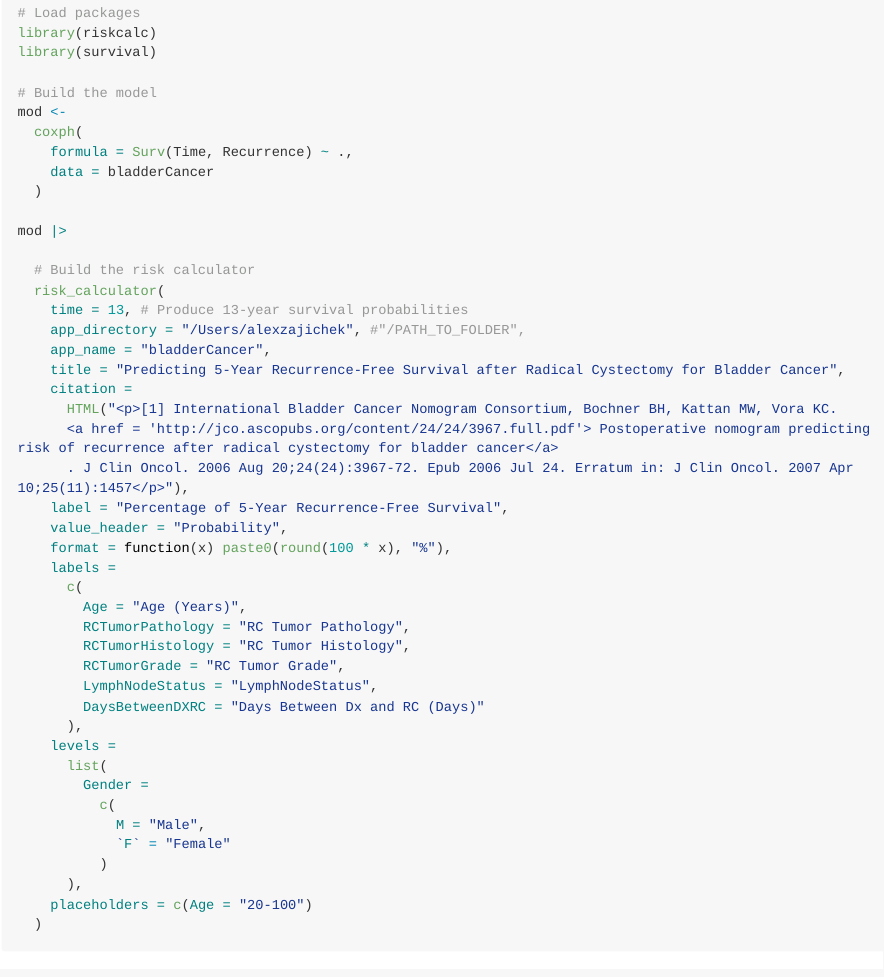
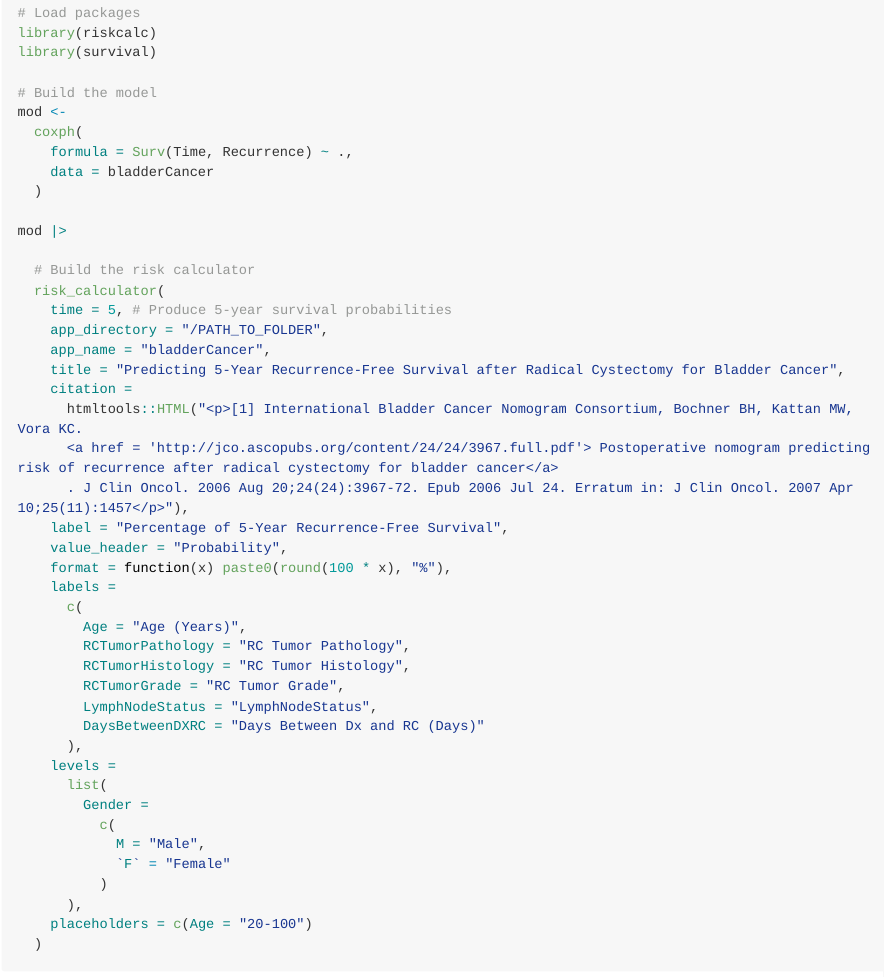
Before and after one commit to ClevelandClinicQHS/riskcalc, an R Markdown document (README.Rmd): the page in a window 1100 px wide, from 1510 px down. The pictures show the output file README.md that the author committed with the source, drawn offline in the style of GitHub; long lines of code are wrapped; badge pictures from the web are left out.

Commit message:
Fix README

```diff
--- a/README.Rmd
+++ b/README.Rmd
@@ -86,12 +86,12 @@ mod |>
 
   # Build the risk calculator
   risk_calculator(
-    time = 13, # Produce 13-year survival probabilities
-    app_directory = "/Users/alexzajichek", #"/PATH_TO_FOLDER",
+    time = 5, # Produce 5-year survival probabilities
+    app_directory = "/PATH_TO_FOLDER",
     app_name = "bladderCancer",
     title = "Predicting 5-Year Recurrence-Free Survival after Radical Cystectomy for Bladder Cancer",
     citation =
-      HTML("<p>[1] International Bladder Cancer Nomogram Consortium, Bochner BH, Kattan MW, Vora KC.
+      htmltools::HTML("<p>[1] International Bladder Cancer Nomogram Consortium, Bochner BH, Kattan MW, Vora KC.
       <a href = 'http://jco.ascopubs.org/content/24/24/3967.full.pdf'> Postoperative nomogram predicting risk of recurrence after radical cystectomy for bladder cancer</a>
       . J Clin Oncol. 2006 Aug 20;24(24):3967-72. Epub 2006 Jul 24. Erratum in: J Clin Oncol. 2007 Apr 10;25(11):1457</p>"),
     label = "Percentage of 5-Year Recurrence-Free Survival",
```
Also changed, not shown: README.md, 1 other file.
